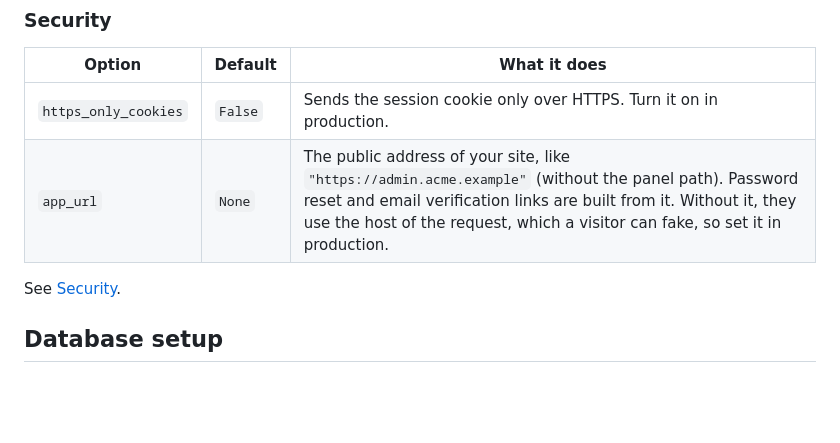
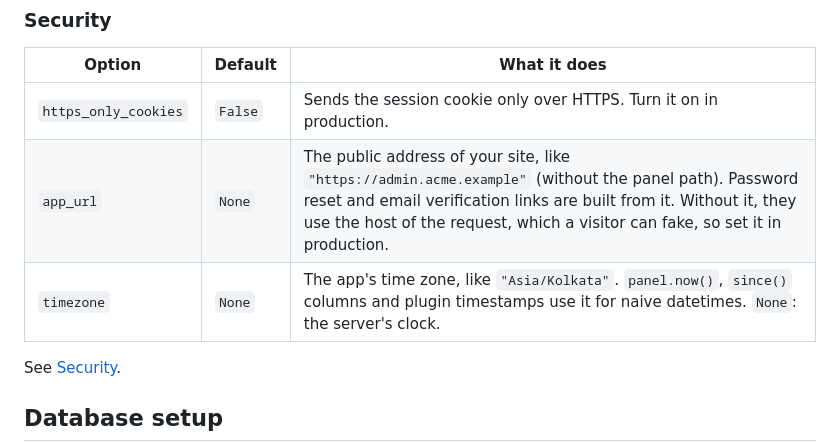
Before and after one commit to Prism-Infoways/Tungsten, a Markdown page: docs/panel-configuration.md, the part around the change. GitHub-like rendering; blank space fills up the shorter version.

Commit message:
Docs: panel timezone, preserve_filenames

```diff
--- a/docs/panel-configuration.md
+++ b/docs/panel-configuration.md
@@ -104,6 +104,7 @@ See [Translations](translations).
 | --- | --- | --- |
 | `https_only_cookies` | `False` | Sends the session cookie only over HTTPS. Turn it on in production. |
 | `app_url` | `None` | The public address of your site, like `"https://admin.acme.example"` (without the panel path). Password reset and email verification links are built from it. Without it, they use the host of the request, which a visitor can fake, so set it in production. |
+| `timezone` | `None` | The app's time zone, like `"Asia/Kolkata"`. `panel.now()`, `since()` columns and plugin timestamps use it for naive datetimes. `None`: the server's clock. |
 
 See [Security](security).
 
```
Also changed, not shown: docs/form-fields.md (+1 -0 lines).
